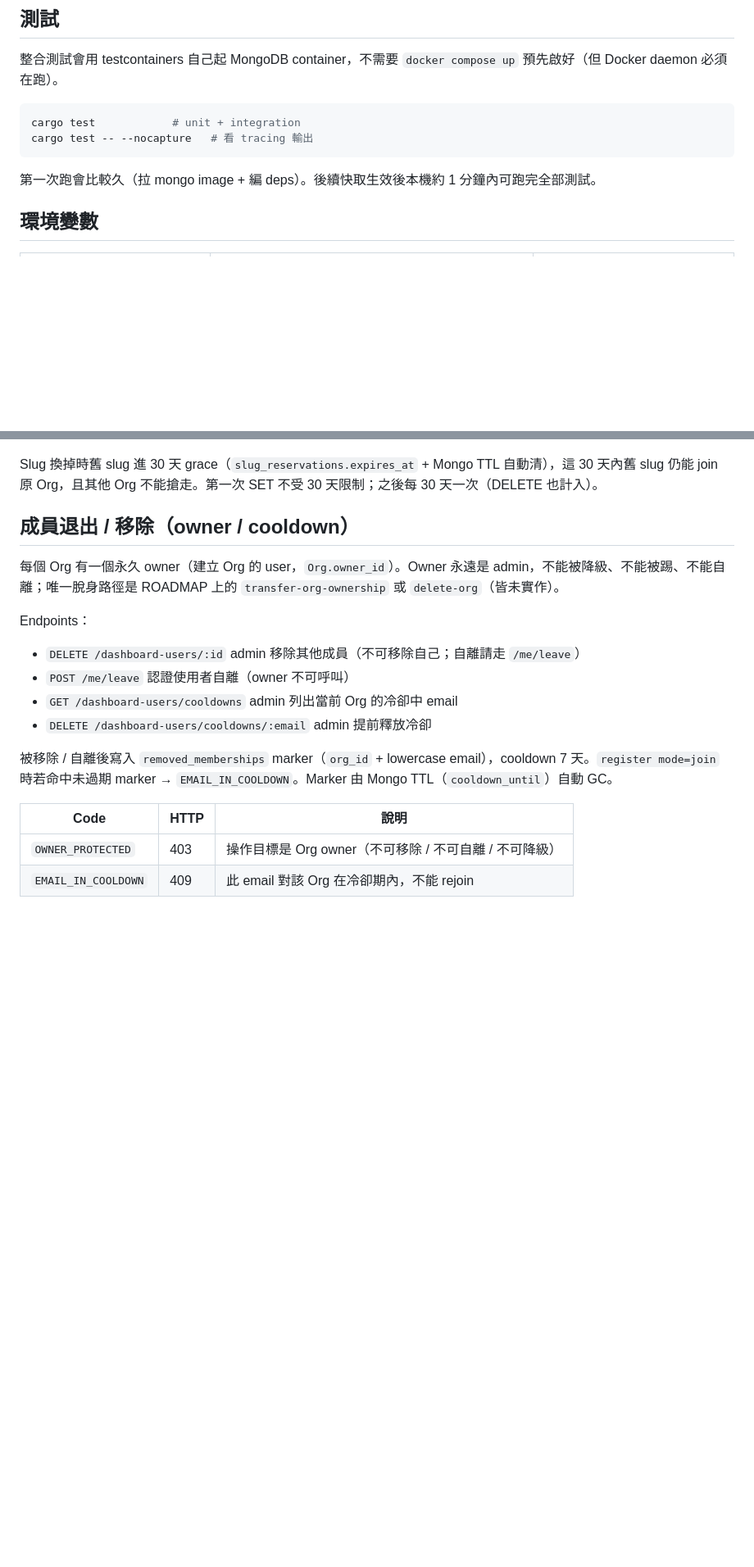
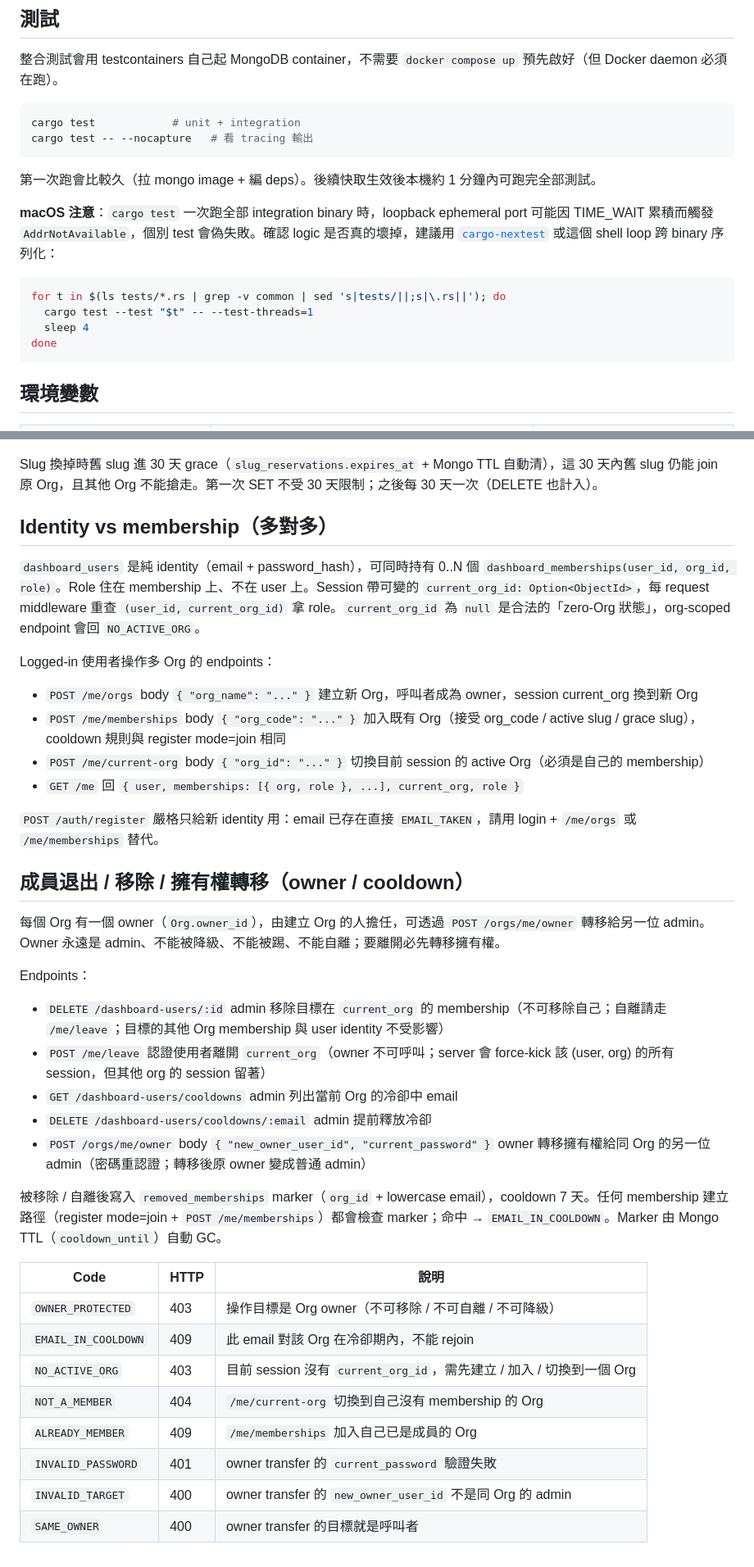
Before and after one commit to mosluce/bandao, a Markdown page: api/README.md, 2 parts joined by grey strips. Shown at 82% size. GitHub-like rendering; blank space fills up the shorter version.

Commit message:
docs(multi-org): cleanup ROADMAP / READMEs after multi-org rollout
- ROADMAP: drop transfer-org-ownership (delivered as POST /orgs/me/owner);
  soften delete-org wording — cascade only deletes that Org's memberships /
  sessions / slug reservations / cooldown markers, identities survive
  because of the new m:n model.
- api/README: add identity-vs-membership section; document new endpoints
  (/me/orgs, /me/memberships, /me/current-org, /orgs/me/owner) and zero-Org
  state; expand error-code table; note macOS testcontainers TIME_WAIT
  hazard with a per-binary serial loop workaround.
- tasks.md: 13.2 cargo test + pnpm typecheck/build verified.

Co-Authored-By: Claude Opus 4.7 <noreply@anthropic.com>

````diff
--- a/api/README.md
+++ b/api/README.md
@@ -34,6 +34,15 @@ cargo test -- --nocapture   # 看 tracing 輸出
 
 第一次跑會比較久（拉 mongo image + 編 deps）。後續快取生效後本機約 1 分鐘內可跑完全部測試。
 
+**macOS 注意**：`cargo test` 一次跑全部 integration binary 時，loopback ephemeral port 可能因 TIME_WAIT 累積而觸發 `AddrNotAvailable`，個別 test 會偽失敗。確認 logic 是否真的壞掉，建議用 [`cargo-nextest`](https://nexte.st/) 或這個 shell loop 跨 binary 序列化：
+
+```bash
+for t in $(ls tests/*.rs | grep -v common | sed 's|tests/||;s|\.rs||'); do
+  cargo test --test "$t" -- --test-threads=1
+  sleep 4
+done
+```
+
 ## 環境變數
 
 | 變數 | 預設 | 說明 |
@@ -78,20 +87,40 @@ cargo test -- --nocapture   # 看 tracing 輸出
 
 Slug 換掉時舊 slug 進 30 天 grace（`slug_reservations.expires_at` + Mongo TTL 自動清），這 30 天內舊 slug 仍能 join 原 Org，且其他 Org 不能搶走。第一次 SET 不受 30 天限制；之後每 30 天一次（DELETE 也計入）。
 
-## 成員退出 / 移除（owner / cooldown）
+## Identity vs membership（多對多）
 
-每個 Org 有一個永久 owner（建立 Org 的 user，`Org.owner_id`）。Owner 永遠是 admin，不能被降級、不能被踢、不能自離；唯一脫身路徑是 ROADMAP 上的 `transfer-org-ownership` 或 `delete-org`（皆未實作）。
+`dashboard_users` 是純 identity（email + password_hash），可同時持有 0..N 個 `dashboard_memberships(user_id, org_id, role)`。Role 住在 membership 上、不在 user 上。Session 帶可變的 `current_org_id: Option<ObjectId>`，每 request middleware 重查 `(user_id, current_org_id)` 拿 role。`current_org_id` 為 `null` 是合法的「zero-Org 狀態」，org-scoped endpoint 會回 `NO_ACTIVE_ORG`。
+
+Logged-in 使用者操作多 Org 的 endpoints：
+
+- `POST /me/orgs` body `{ "org_name": "..." }` 建立新 Org，呼叫者成為 owner，session current_org 換到新 Org
+- `POST /me/memberships` body `{ "org_code": "..." }` 加入既有 Org（接受 org_code / active slug / grace slug），cooldown 規則與 register mode=join 相同
+- `POST /me/current-org` body `{ "org_id": "..." }` 切換目前 session 的 active Org（必須是自己的 membership）
+- `GET /me` 回 `{ user, memberships: [{ org, role }, ...], current_org, role }`
+
+`POST /auth/register` 嚴格只給新 identity 用：email 已存在直接 `EMAIL_TAKEN`，請用 login + `/me/orgs` 或 `/me/memberships` 替代。
+
+## 成員退出 / 移除 / 擁有權轉移（owner / cooldown）
+
+每個 Org 有一個 owner（`Org.owner_id`），由建立 Org 的人擔任，可透過 `POST /orgs/me/owner` 轉移給另一位 admin。Owner 永遠是 admin、不能被降級、不能被踢、不能自離；要離開必先轉移擁有權。
 
 Endpoints：
 
-- `DELETE /dashboard-users/:id` admin 移除其他成員（不可移除自己；自離請走 `/me/leave`）
-- `POST /me/leave` 認證使用者自離（owner 不可呼叫）
+- `DELETE /dashboard-users/:id` admin 移除目標在 `current_org` 的 membership（不可移除自己；自離請走 `/me/leave`；目標的其他 Org membership 與 user identity 不受影響）
+- `POST /me/leave` 認證使用者離開 `current_org`（owner 不可呼叫；server 會 force-kick 該 (user, org) 的所有 session，但其他 org 的 session 留著）
 - `GET /dashboard-users/cooldowns` admin 列出當前 Org 的冷卻中 email
 - `DELETE /dashboard-users/cooldowns/:email` admin 提前釋放冷卻
+- `POST /orgs/me/owner` body `{ "new_owner_user_id", "current_password" }` owner 轉移擁有權給同 Org 的另一位 admin（密碼重認證；轉移後原 owner 變成普通 admin）
 
-被移除 / 自離後寫入 `removed_memberships` marker（`org_id` + lowercase email），cooldown 7 天。`register mode=join` 時若命中未過期 marker → `EMAIL_IN_COOLDOWN`。Marker 由 Mongo TTL（`cooldown_until`）自動 GC。
+被移除 / 自離後寫入 `removed_memberships` marker（`org_id` + lowercase email），cooldown 7 天。任何 membership 建立路徑（register mode=join + `POST /me/memberships`）都會檢查 marker；命中 → `EMAIL_IN_COOLDOWN`。Marker 由 Mongo TTL（`cooldown_until`）自動 GC。
 
 | Code | HTTP | 說明 |
 | --- | --- | --- |
 | `OWNER_PROTECTED` | 403 | 操作目標是 Org owner（不可移除 / 不可自離 / 不可降級） |
 | `EMAIL_IN_COOLDOWN` | 409 | 此 email 對該 Org 在冷卻期內，不能 rejoin |
+| `NO_ACTIVE_ORG` | 403 | 目前 session 沒有 `current_org_id`，需先建立 / 加入 / 切換到一個 Org |
+| `NOT_A_MEMBER` | 404 | `/me/current-org` 切換到自己沒有 membership 的 Org |
+| `ALREADY_MEMBER` | 409 | `/me/memberships` 加入自己已是成員的 Org |
+| `INVALID_PASSWORD` | 401 | owner transfer 的 `current_password` 驗證失敗 |
+| `INVALID_TARGET` | 400 | owner transfer 的 `new_owner_user_id` 不是同 Org 的 admin |
+| `SAME_OWNER` | 400 | owner transfer 的目標就是呼叫者 |
````
Also changed, not shown: other parts of api/README.md (+1 -1 lines), ROADMAP.md (+1 -2 lines), 1 other file.
